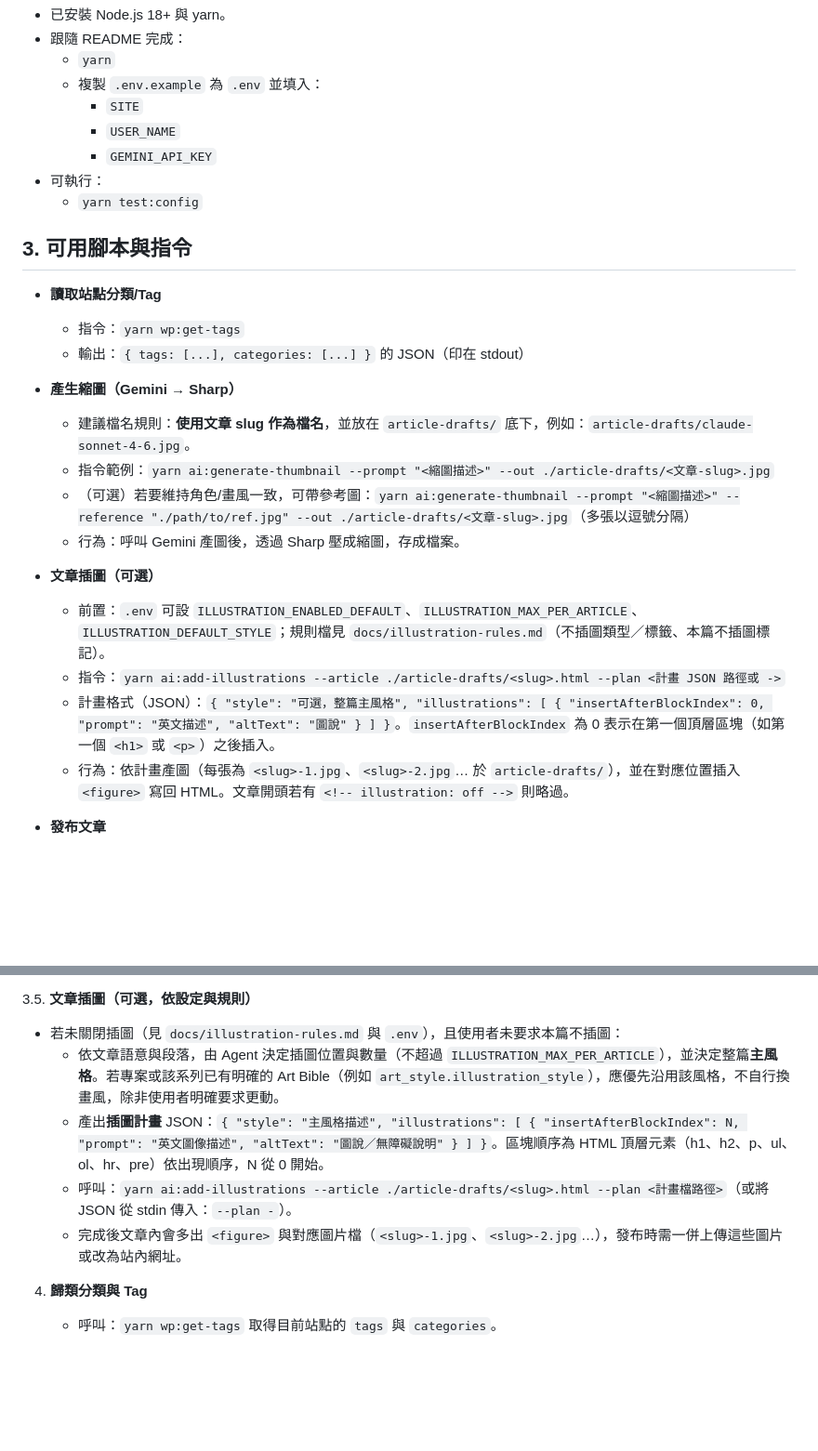
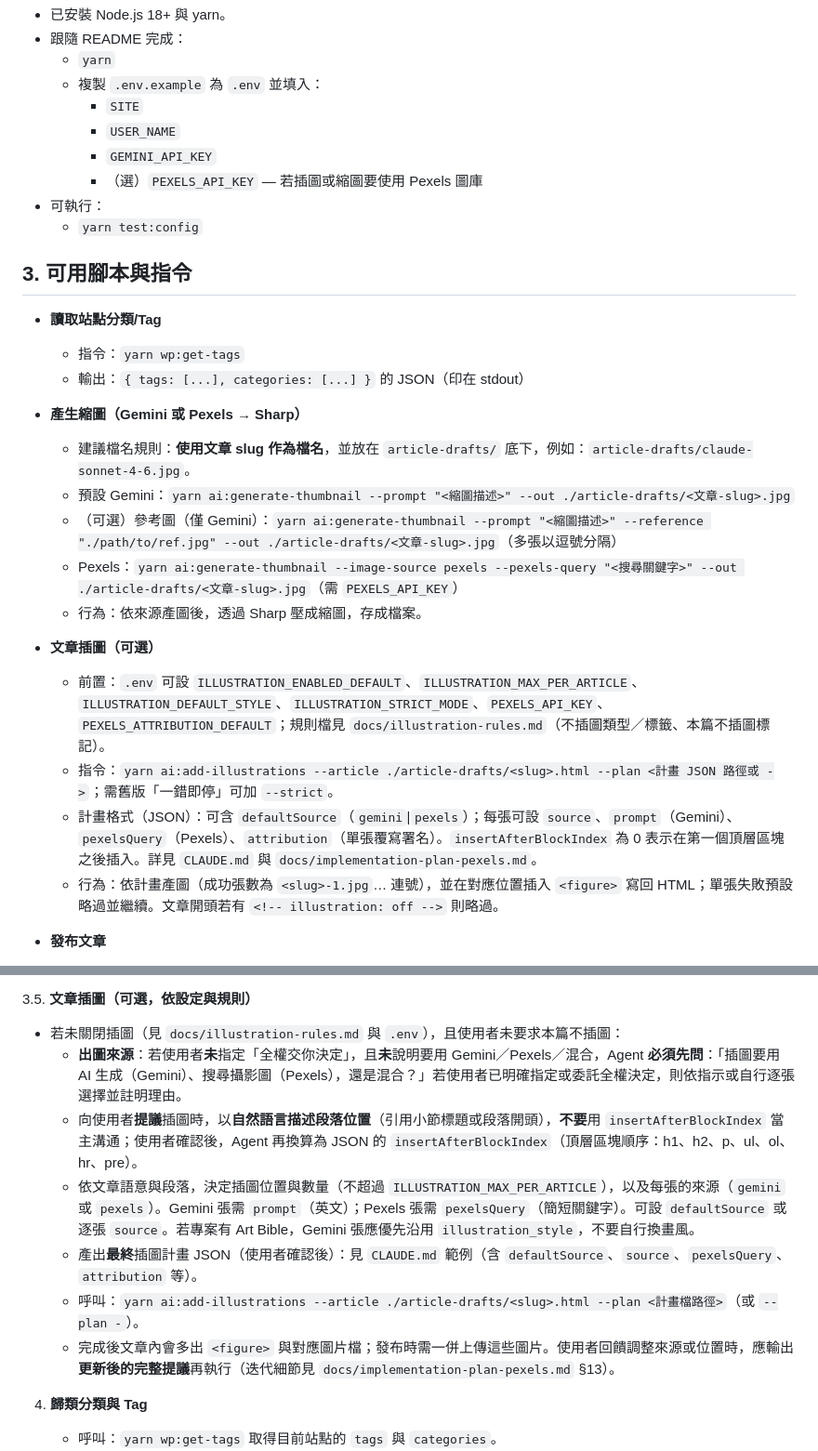
Before and after one commit to hcd1983/wp-article-ai-workflow, a Markdown page: skills/auto-post.md, 2 parts joined by grey strips. Shown at 93% size. GitHub-like rendering; blank space fills up the shorter version.

Commit message:
docs(skill): auto-post Pexels source, NL placement, thumbnail CLI
Made-with: Cursor

```diff
--- a/skills/auto-post.md
+++ b/skills/auto-post.md
@@ -16,6 +16,7 @@
     - `SITE`
     - `USER_NAME`
     - `GEMINI_API_KEY`
+    - （選）`PEXELS_API_KEY` — 若插圖或縮圖要使用 Pexels 圖庫
 - 可執行：
   - `yarn test:config`
 
@@ -25,17 +26,18 @@
   - 指令：`yarn wp:get-tags`
   - 輸出：`{ tags: [...], categories: [...] }` 的 JSON（印在 stdout）
 
-- **產生縮圖（Gemini → Sharp）**
+- **產生縮圖（Gemini 或 Pexels → Sharp）**
   - 建議檔名規則：**使用文章 slug 作為檔名**，並放在 `article-drafts/` 底下，例如：`article-drafts/claude-sonnet-4-6.jpg`。
-  - 指令範例：`yarn ai:generate-thumbnail --prompt "<縮圖描述>" --out ./article-drafts/<文章-slug>.jpg`
-  - （可選）若要維持角色/畫風一致，可帶參考圖：`yarn ai:generate-thumbnail --prompt "<縮圖描述>" --reference "./path/to/ref.jpg" --out ./article-drafts/<文章-slug>.jpg`（多張以逗號分隔）
-  - 行為：呼叫 Gemini 產圖後，透過 Sharp 壓成縮圖，存成檔案。
+  - 預設 Gemini：`yarn ai:generate-thumbnail --prompt "<縮圖描述>" --out ./article-drafts/<文章-slug>.jpg`
+  - （可選）參考圖（僅 Gemini）：`yarn ai:generate-thumbnail --prompt "<縮圖描述>" --reference "./path/to/ref.jpg" --out ./article-drafts/<文章-slug>.jpg`（多張以逗號分隔）
+  - Pexels：`yarn ai:generate-thumbnail --image-source pexels --pexels-query "<搜尋關鍵字>" --out ./article-drafts/<文章-slug>.jpg`（需 `PEXELS_API_KEY`）
+  - 行為：依來源產圖後，透過 Sharp 壓成縮圖，存成檔案。
 
 - **文章插圖（可選）**
-  - 前置：`.env` 可設 `ILLUSTRATION_ENABLED_DEFAULT`、`ILLUSTRATION_MAX_PER_ARTICLE`、`ILLUSTRATION_DEFAULT_STYLE`；規則檔見 `docs/illustration-rules.md`（不插圖類型／標籤、本篇不插圖標記）。
-  - 指令：`yarn ai:add-illustrations --article ./article-drafts/<slug>.html --plan <計畫 JSON 路徑或 ->`
-  - 計畫格式（JSON）：`{ "style": "可選，整篇主風格", "illustrations": [ { "insertAfterBlockIndex": 0, "prompt": "英文描述", "altText": "圖說" } ] }`。`insertAfterBlockIndex` 為 0 表示在第一個頂層區塊（如第一個 `<h1>` 或 `<p>`）之後插入。
-  - 行為：依計畫產圖（每張為 `<slug>-1.jpg`、`<slug>-2.jpg`… 於 `article-drafts/`），並在對應位置插入 `<figure>` 寫回 HTML。文章開頭若有 `<!-- illustration: off -->` 則略過。
+  - 前置：`.env` 可設 `ILLUSTRATION_ENABLED_DEFAULT`、`ILLUSTRATION_MAX_PER_ARTICLE`、`ILLUSTRATION_DEFAULT_STYLE`、`ILLUSTRATION_STRICT_MODE`、`PEXELS_API_KEY`、`PEXELS_ATTRIBUTION_DEFAULT`；規則檔見 `docs/illustration-rules.md`（不插圖類型／標籤、本篇不插圖標記）。
+  - 指令：`yarn ai:add-illustrations --article ./article-drafts/<slug>.html --plan <計畫 JSON 路徑或 ->`；需舊版「一錯即停」可加 `--strict`。
+  - 計畫格式（JSON）：可含 `defaultSource`（`gemini`|`pexels`）；每張可設 `source`、`prompt`（Gemini）、`pexelsQuery`（Pexels）、`attribution`（單張覆寫署名）。`insertAfterBlockIndex` 為 0 表示在第一個頂層區塊之後插入。詳見 `CLAUDE.md` 與 `docs/implementation-plan-pexels.md`。
+  - 行為：依計畫產圖（成功張數為 `<slug>-1.jpg`… 連號），並在對應位置插入 `<figure>` 寫回 HTML；單張失敗預設略過並繼續。文章開頭若有 `<!-- illustration: off -->` 則略過。
 
 - **發布文章**
   - 指令（以下皆從**專案根目錄**執行）：
@@ -78,10 +80,12 @@
 
 3.5. **文章插圖（可選，依設定與規則）**
    - 若未關閉插圖（見 `docs/illustration-rules.md` 與 `.env`），且使用者未要求本篇不插圖：
-     - 依文章語意與段落，由 Agent 決定插圖位置與數量（不超過 `ILLUSTRATION_MAX_PER_ARTICLE`），並決定整篇**主風格**。若專案或該系列已有明確的 Art Bible（例如 `art_style.illustration_style`），應優先沿用該風格，不自行換畫風，除非使用者明確要求更動。
-     - 產出**插圖計畫** JSON：`{ "style": "主風格描述", "illustrations": [ { "insertAfterBlockIndex": N, "prompt": "英文圖像描述", "altText": "圖說／無障礙說明" } ] }`。區塊順序為 HTML 頂層元素（h1、h2、p、ul、ol、hr、pre）依出現順序，N 從 0 開始。
-     - 呼叫：`yarn ai:add-illustrations --article ./article-drafts/<slug>.html --plan <計畫檔路徑>`（或將 JSON 從 stdin 傳入：`--plan -`）。
-     - 完成後文章內會多出 `<figure>` 與對應圖片檔（`<slug>-1.jpg`、`<slug>-2.jpg`…），發布時需一併上傳這些圖片或改為站內網址。
+     - **出圖來源**：若使用者**未**指定「全權交你決定」，且**未**說明要用 Gemini／Pexels／混合，Agent **必須先問**：「插圖要用 AI 生成（Gemini）、搜尋攝影圖（Pexels），還是混合？」若使用者已明確指定或委託全權決定，則依指示或自行逐張選擇並註明理由。
+     - 向使用者**提議**插圖時，以**自然語言描述段落位置**（引用小節標題或段落開頭），**不要**用 `insertAfterBlockIndex` 當主溝通；使用者確認後，Agent 再換算為 JSON 的 `insertAfterBlockIndex`（頂層區塊順序：h1、h2、p、ul、ol、hr、pre）。
+     - 依文章語意與段落，決定插圖位置與數量（不超過 `ILLUSTRATION_MAX_PER_ARTICLE`），以及每張的來源（`gemini` 或 `pexels`）。Gemini 張需 `prompt`（英文）；Pexels 張需 `pexelsQuery`（簡短關鍵字）。可設 `defaultSource` 或逐張 `source`。若專案有 Art Bible，Gemini 張應優先沿用 `illustration_style`，不要自行換畫風。
+     - 產出**最終**插圖計畫 JSON（使用者確認後）：見 `CLAUDE.md` 範例（含 `defaultSource`、`source`、`pexelsQuery`、`attribution` 等）。
+     - 呼叫：`yarn ai:add-illustrations --article ./article-drafts/<slug>.html --plan <計畫檔路徑>`（或 `--plan -`）。
+     - 完成後文章內會多出 `<figure>` 與對應圖片檔；發布時需一併上傳這些圖片。使用者回饋調整來源或位置時，應輸出**更新後的完整提議**再執行（迭代細節見 `docs/implementation-plan-pexels.md` §13）。
 
 4. **歸類分類與 Tag**
    - 呼叫：`yarn wp:get-tags` 取得目前站點的 `tags` 與 `categories`。
```
Also changed, not shown: other parts of skills/auto-post.md (+8 -6 lines).
